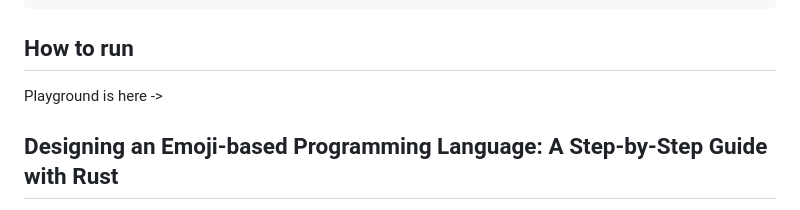
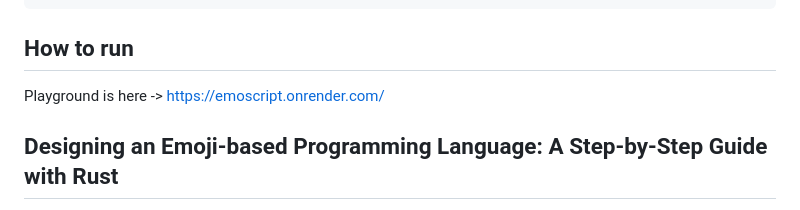
Before and after one commit to ladroid/emoscript, a Markdown page: Readme.md, the part around the change. Rendered like a GitHub page.

```diff
--- a/Readme.md
+++ b/Readme.md
@@ -60,7 +60,7 @@ fn main() {
 
 ## How to run
 
-Playground is here ->
+Playground is here -> https://emoscript.onrender.com/
 
 ## Designing an Emoji-based Programming Language: A Step-by-Step Guide with Rust
 In this tutorial, we'll walk you through the process of designing and implementing an emoji-based programming language using Rust. By the end, you'll have a better understanding of language design principles and will be equipped with the knowledge needed to create your own unique programming language.
```
